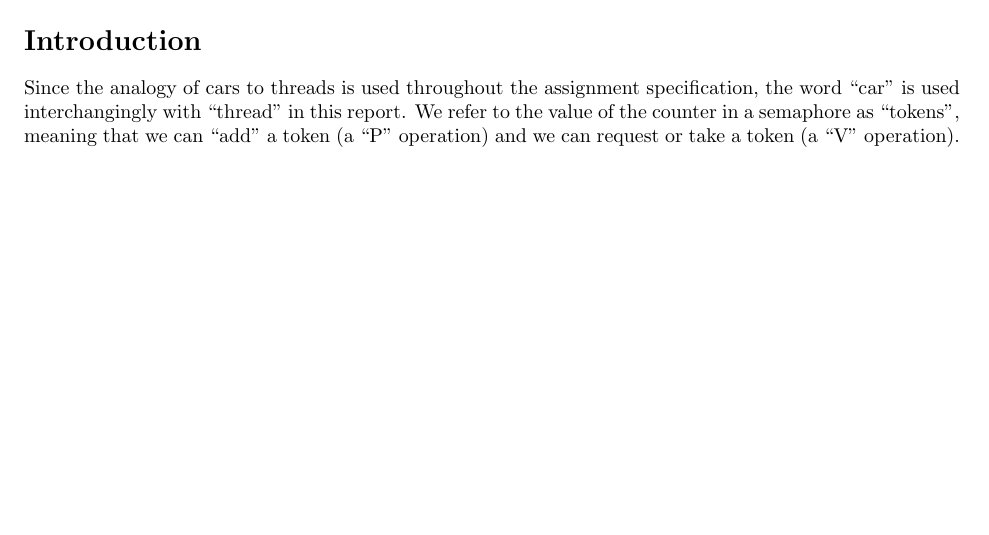
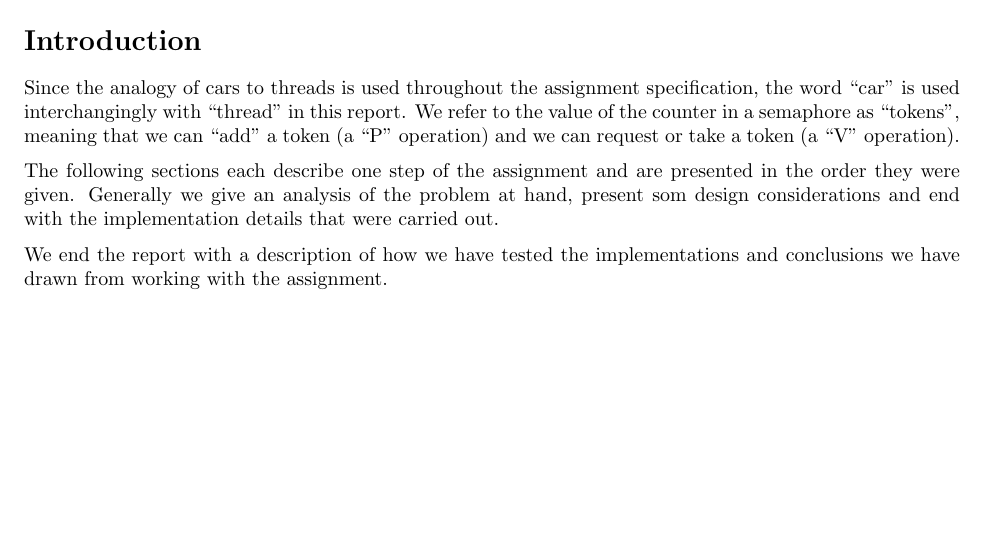
Before and after one commit to altschuler/concars, a LaTeX document (report/report.tex, which reads report/intro.tex): part of page 1 of 13, cut so that both start at the same text. Compiled offline with pdfLaTeX.

Commit message:
better intro

```diff
--- a/report/intro.tex
+++ b/report/intro.tex
@@ -1,6 +1,10 @@
 \section*{Introduction}
 
 Since the analogy of cars to threads is used throughout the assignment specification, the word ``car'' is used interchangingly with ``thread'' in this report. We refer to the value of the counter in a semaphore as ``tokens'', meaning that we can ``add'' a token (a ``P'' operation) and we can request or take a token (a ``V'' operation).
+
+The following sections each describe one step of the assignment and are presented in the order they were given. Generally we give an analysis of the problem at hand, present som design considerations and end with the implementation details that were carried out.
+
+We end the report with a description of how we have tested the implementations and conclusions we have drawn from working with the assignment.
 
 %%% Local Variables:
 %%% mode: latex
```
